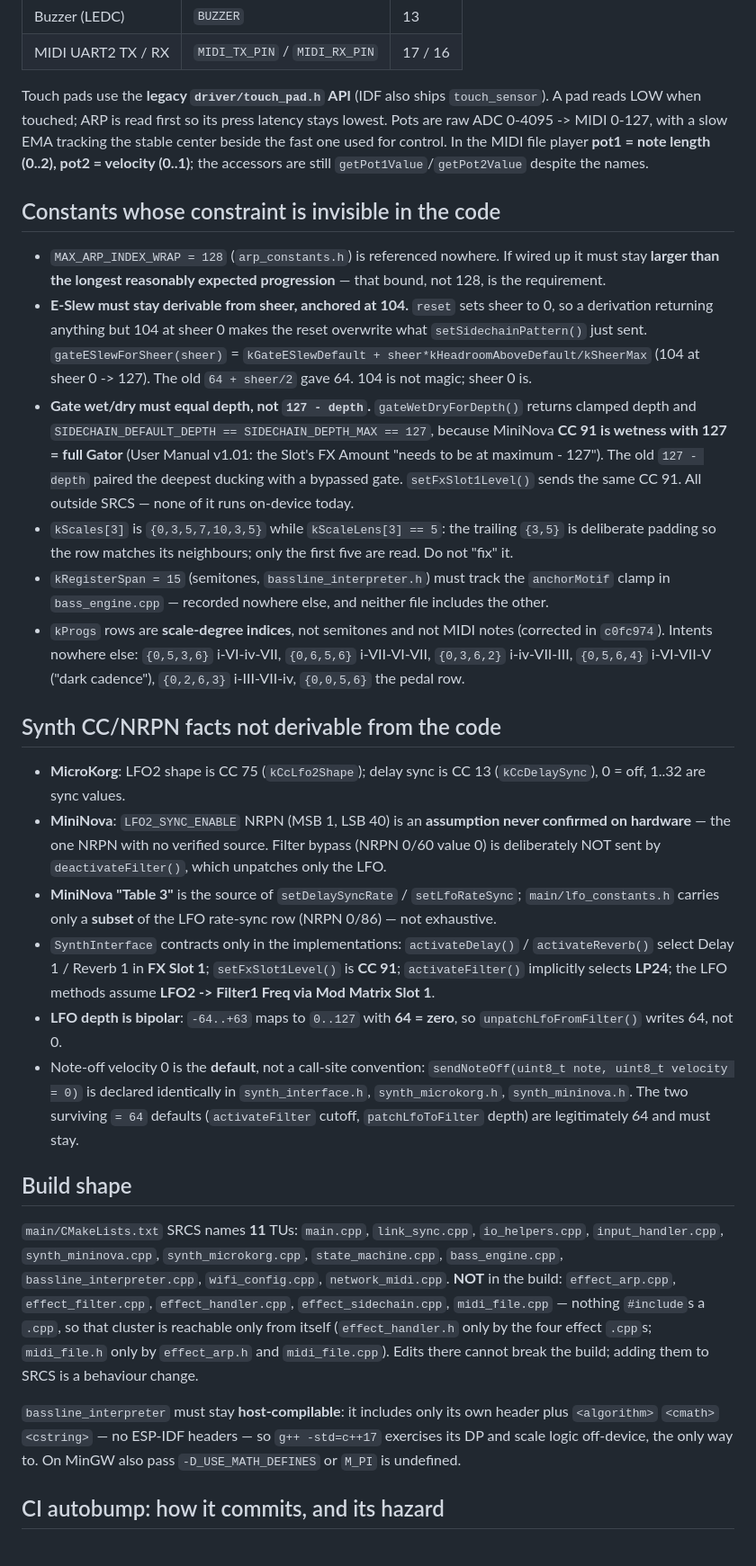
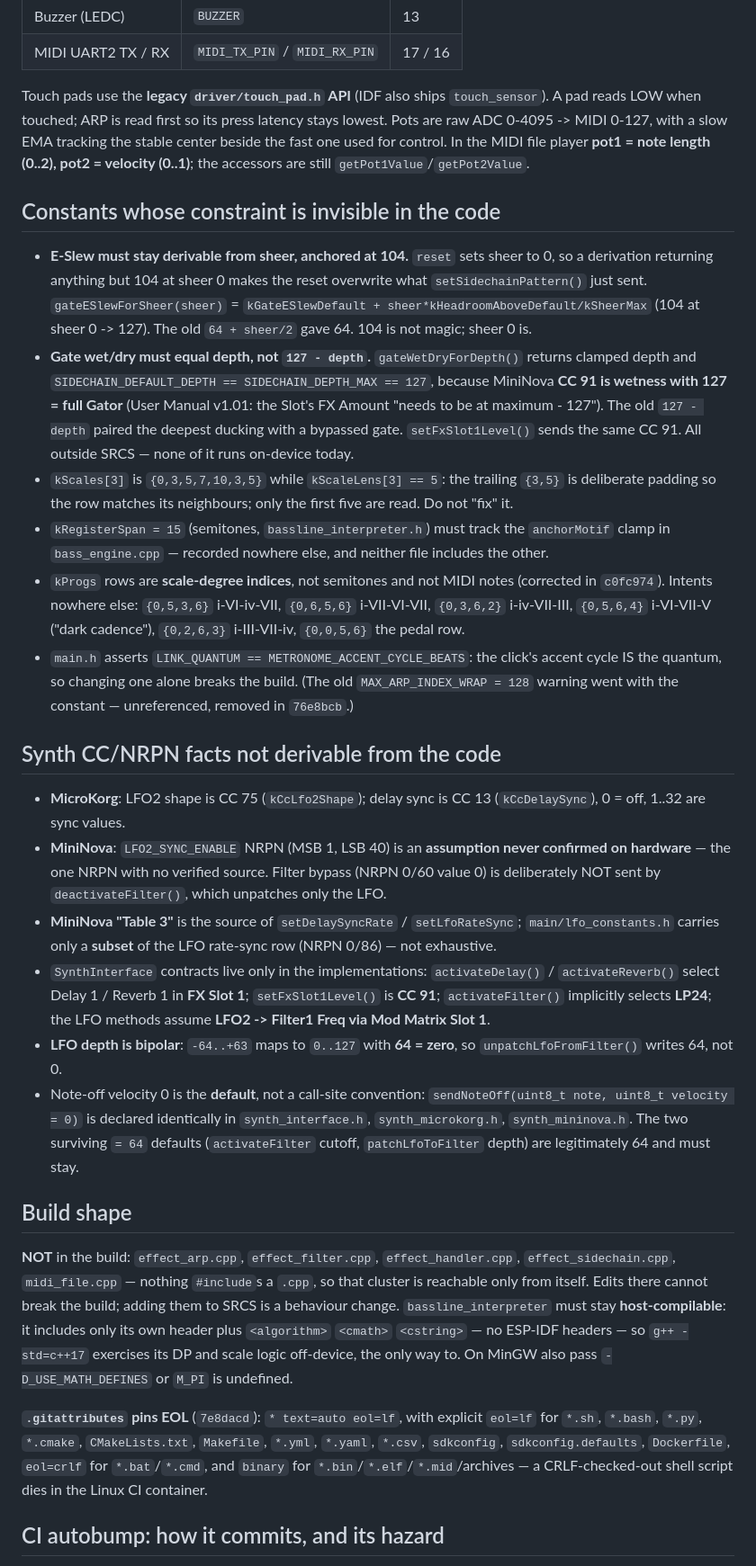
Before and after one commit to lanmower/esp-idf-link, a Markdown page: AGENTS.md, the part around one of its changes. Shown at 90% size. GitHub-like rendering.

```diff
--- a/AGENTS.md
+++ b/AGENTS.md
@@ -375,79 +361,78 @@ reads the macro.
 | MIDI UART2 TX / RX | `MIDI_TX_PIN` / `MIDI_RX_PIN` | 17 / 16 |
 
 Touch pads use the **legacy `driver/touch_pad.h` API** (IDF also ships
-`touch_sensor`). A pad reads LOW when touched; ARP is read first so its press
-latency stays lowest. Pots are raw ADC 0-4095 -> MIDI 0-127, with a slow EMA
-tracking the stable center beside the fast one used for control. In the MIDI file
-player **pot1 = note length (0..2), pot2 = velocity (0..1)**; the accessors are
-still `getPot1Value`/`getPot2Value` despite the names.
+`touch_sensor`). A pad reads LOW when touched; ARP is read first so its press latency
+stays lowest. Pots are raw ADC 0-4095 -> MIDI 0-127, with a slow EMA tracking the
+stable center beside the fast one used for control. In the MIDI file player
+**pot1 = note length (0..2), pot2 = velocity (0..1)**; the accessors are still
+`getPot1Value`/`getPot2Value`.
 
 ## Constants whose constraint is invisible in the code
 
-- `MAX_ARP_INDEX_WRAP = 128` (`arp_constants.h`) is referenced nowhere. If wired
-  up it must stay **larger than the longest reasonably expected progression** —
-  that bound, not 128, is the requirement.
-- **E-Slew must stay derivable from sheer, anchored at 104.** `reset` sets sheer to
-  0, so a derivation returning anything but 104 at sheer 0 makes the reset
-  overwrite what `setSidechainPattern()` just sent. `gateESlewForSheer(sheer)` =
-  `kGateESlewDefault + sheer*kHeadroomAboveDefault/kSheerMax` (104 at sheer 0 ->
-  127). The old `64 + sheer/2` gave 64. 104 is not magic; sheer 0 is.
-- **Gate wet/dry must equal depth, not `127 - depth`.** `gateWetDryForDepth()`
-  returns clamped depth and `SIDECHAIN_DEFAULT_DEPTH == SIDECHAIN_DEPTH_MAX ==
-  127`, because MiniNova **CC 91 is wetness with 127 = full Gator** (User Manual
-  v1.01: the Slot's FX Amount "needs to be at maximum - 127"). The old
-  `127 - depth` paired the deepest ducking with a bypassed gate.
-  `setFxSlot1Level()` sends the same CC 91. All outside SRCS — none of it runs
-  on-device today.
-- `kScales[3]` is `{0,3,5,7,10,3,5}` while `kScaleLens[3] == 5`: the trailing
-  `{3,5}` is deliberate padding so the row matches its neighbours; only the first
-  five are read. Do not "fix" it.
+- **E-Slew must stay derivable from sheer, anchored at 104.** `reset` sets sheer to 0,
+  so a derivation returning anything but 104 at sheer 0 makes the reset overwrite what
+  `setSidechainPattern()` just sent. `gateESlewForSheer(sheer)` =
+  `kGateESlewDefault + sheer*kHeadroomAboveDefault/kSheerMax` (104 at sheer 0 -> 127).
+  The old `64 + sheer/2` gave 64. 104 is not magic; sheer 0 is.
+- **Gate wet/dry must equal depth, not `127 - depth`.** `gateWetDryForDepth()` returns
+  clamped depth and `SIDECHAIN_DEFAULT_DEPTH == SIDECHAIN_DEPTH_MAX == 127`, because
+  MiniNova **CC 91 is wetness with 127 = full Gator** (User Manual v1.01: the Slot's
+  FX Amount "needs to be at maximum - 127"). The old `127 - depth` paired the deepest
+  ducking with a bypassed gate. `setFxSlot1Level()` sends the same CC 91. All outside
+  SRCS — none of it runs on-device today.
+- `kScales[3]` is `{0,3,5,7,10,3,5}` while `kScaleLens[3] == 5`: the trailing `{3,5}`
+  is deliberate padding so the row matches its neighbours; only the first five are
+  read. Do not "fix" it.
 - `kRegisterSpan = 15` (semitones, `bassline_interpreter.h`) must track the
-  `anchorMotif` clamp in `bass_engine.cpp` — recorded nowhere else, and neither
-  file includes the other.
+  `anchorMotif` clamp in `bass_engine.cpp` — recorded nowhere else, and neither file
+  includes the other.
 - `kProgs` rows are **scale-degree indices**, not semitones and not MIDI notes
   (corrected in `c0fc974`). Intents nowhere else: `{0,5,3,6}` i-VI-iv-VII,
-  `{0,6,5,6}` i-VII-VI-VII, `{0,3,6,2}` i-iv-VII-III, `{0,5,6,4}` i-VI-VII-V
-  ("dark cadence"), `{0,2,6,3}` i-III-VII-iv, `{0,0,5,6}` the pedal row.
+  `{0,6,5,6}` i-VII-VI-VII, `{0,3,6,2}` i-iv-VII-III, `{0,5,6,4}` i-VI-VII-V ("dark
+  cadence"), `{0,2,6,3}` i-III-VII-iv, `{0,0,5,6}` the pedal row.
+- `main.h` asserts `LINK_QUANTUM == METRONOME_ACCENT_CYCLE_BEATS`: the click's accent
+  cycle IS the quantum, so changing one alone breaks the build. (The old
+  `MAX_ARP_INDEX_WRAP = 128` warning went with the constant — unreferenced, removed in
+  `76e8bcb`.)
 
 ## Synth CC/NRPN facts not derivable from the code
 
 - **MicroKorg**: LFO2 shape is CC 75 (`kCcLfo2Shape`); delay sync is CC 13
   (`kCcDelaySync`), 0 = off, 1..32 are sync values.
 - **MiniNova**: `LFO2_SYNC_ENABLE` NRPN (MSB 1, LSB 40) is an **assumption never
-  confirmed on hardware** — the one NRPN with no verified source. Filter bypass
-  (NRPN 0/60 value 0) is deliberately NOT sent by `deactivateFilter()`, which
-  unpatches only the LFO.
+  confirmed on hardware** — the one NRPN with no verified source. Filter bypass (NRPN
+  0/60 value 0) is deliberately NOT sent by `deactivateFilter()`, which unpatches only
+  the LFO.
 - **MiniNova "Table 3"** is the source of `setDelaySyncRate` / `setLfoRateSync`;
-  `main/lfo_constants.h` carries only a **subset** of the LFO rate-sync row (NRPN
-  0/86) — not exhaustive.
-- `SynthInterface` contracts only in the implementations: `activateDelay()` /
-  `activateReverb()` select Delay 1 / Reverb 1 in **FX Slot 1**;
-  `setFxSlot1Level()` is **CC 91**; `activateFilter()` implicitly selects **LP24**;
-  the LFO methods assume **LFO2 -> Filter1 Freq via Mod Matrix Slot 1**.
+  `main/lfo_constants.h` carries only a **subset** of the LFO rate-sync row (NRPN 0/86)
+  — not exhaustive.
+- `SynthInterface` contracts live only in the implementations: `activateDelay()` /
+  `activateReverb()` select Delay 1 / Reverb 1 in **FX Slot 1**; `setFxSlot1Level()`
+  is **CC 91**; `activateFilter()` implicitly selects **LP24**; the LFO methods assume
+  **LFO2 -> Filter1 Freq via Mod Matrix Slot 1**.
 - **LFO depth is bipolar**: `-64..+63` maps to `0..127` with **64 = zero**, so
   `unpatchLfoFromFilter()` writes 64, not 0.
 - Note-off velocity 0 is the **default**, not a call-site convention:
   `sendNoteOff(uint8_t note, uint8_t velocity = 0)` is declared identically in
   `synth_interface.h`, `synth_microkorg.h`, `synth_mininova.h`. The two surviving
-  `= 64` defaults (`activateFilter` cutoff, `patchLfoToFilter` depth) are
-  legitimately 64 and must stay.
+  `= 64` defaults (`activateFilter` cutoff, `patchLfoToFilter` depth) are legitimately
+  64 and must stay.
 
 ## Build shape
 
-`main/CMakeLists.txt` SRCS names **11** TUs: `main.cpp`, `link_sync.cpp`,
-`io_helpers.cpp`, `input_handler.cpp`, `synth_mininova.cpp`,
-`synth_microkorg.cpp`, `state_machine.cpp`, `bass_engine.cpp`,
-`bassline_interpreter.cpp`, `wifi_config.cpp`, `network_midi.cpp`.
 **NOT** in the build: `effect_arp.cpp`, `effect_filter.cpp`, `effect_handler.cpp`,
 `effect_sidechain.cpp`, `midi_file.cpp` — nothing `#include`s a `.cpp`, so that
-cluster is reachable only from itself (`effect_handler.h` only by the four effect
-`.cpp`s; `midi_file.h` only by `effect_arp.h` and `midi_file.cpp`). Edits there
-cannot break the build; adding them to SRCS is a behaviour change.
+cluster is reachable only from itself. Edits there cannot break the build; adding them
+to SRCS is a behaviour change. `bassline_interpreter` must stay **host-compilable**:
+it includes only its own header plus `<algorithm>` `<cmath>` `<cstring>` — no ESP-IDF
+headers — so `g++ -std=c++17` exercises its DP and scale logic off-device, the only
+way to. On MinGW also pass `-D_USE_MATH_DEFINES` or `M_PI` is undefined.
 
-`bassline_interpreter` must stay **host-compilable**: it includes only its own
-header plus `<algorithm>` `<cmath>` `<cstring>` — no ESP-IDF headers — so
-`g++ -std=c++17` exercises its DP and scale logic off-device, the only way to. On
-MinGW also pass `-D_USE_MATH_DEFINES` or `M_PI` is undefined.
+**`.gitattributes` pins EOL** (`7e8dacd`): `* text=auto eol=lf`, with explicit `eol=lf`
+for `*.sh`, `*.bash`, `*.py`, `*.cmake`, `CMakeLists.txt`, `Makefile`, `*.yml`,
+`*.yaml`, `*.csv`, `sdkconfig`, `sdkconfig.defaults`, `Dockerfile`, `eol=crlf` for
+`*.bat`/`*.cmd`, and `binary` for `*.bin`/`*.elf`/`*.mid`/archives — a CRLF-checked-out
+shell script dies in the Linux CI container.
 
 ## CI autobump: how it commits, and its hazard
 
```
Also changed, not shown: other parts of AGENTS.md (+245 -262 lines).
